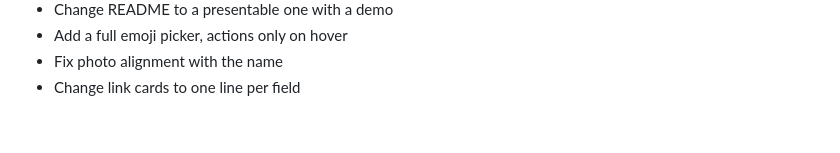
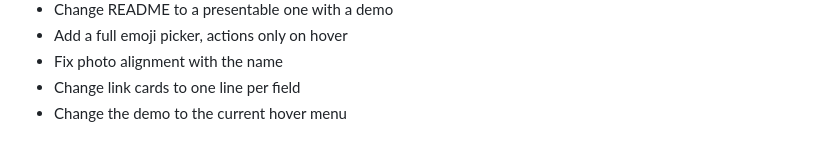
Before and after one commit to pulinairc/pulina-app, a Markdown page: CHANGELOG.md, the part around the change. Drawn GitHub-style.

Commit message:
Change the demo to the current hover menu

```diff
--- a/CHANGELOG.md
+++ b/CHANGELOG.md
@@ -33,3 +33,4 @@
 - Add a full emoji picker, actions only on hover
 - Fix photo alignment with the name
 - Change link cards to one line per field
+- Change the demo to the current hover menu
```
Also changed, not shown: docs/lobby.gif.
